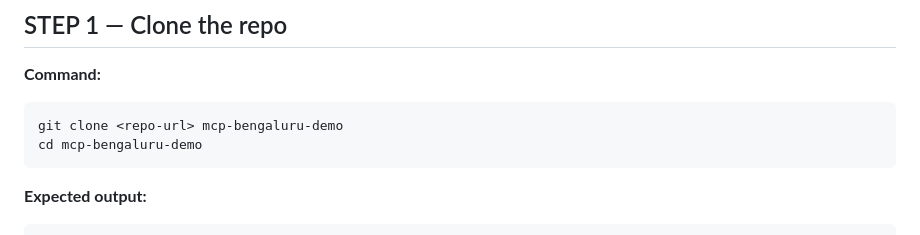
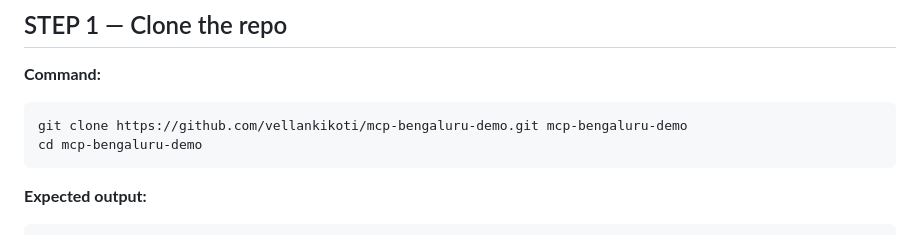
Before and after one commit to vellankikoti/mcp-bengaluru-demo, a Markdown page: CONFERENCE_CERTIFICATION/INSTALL.md, the part around the change. GitHub-like rendering.

Commit message:
Replace <repo-url> placeholder with actual GitHub URL
INSTALL.md Step 1 now has the exact clone command:
  git clone https://github.com/vellankikoti/mcp-bengaluru-demo.git

Co-Authored-By: Claude Sonnet 4.6 <noreply@anthropic.com>

````diff
--- a/CONFERENCE_CERTIFICATION/INSTALL.md
+++ b/CONFERENCE_CERTIFICATION/INSTALL.md
@@ -32,7 +32,7 @@ python3        → Python 3.9.x (or newer)
 
 **Command:**
 ```bash
-git clone <repo-url> mcp-bengaluru-demo
+git clone https://github.com/vellankikoti/mcp-bengaluru-demo.git mcp-bengaluru-demo
 cd mcp-bengaluru-demo
 ```
 
````
